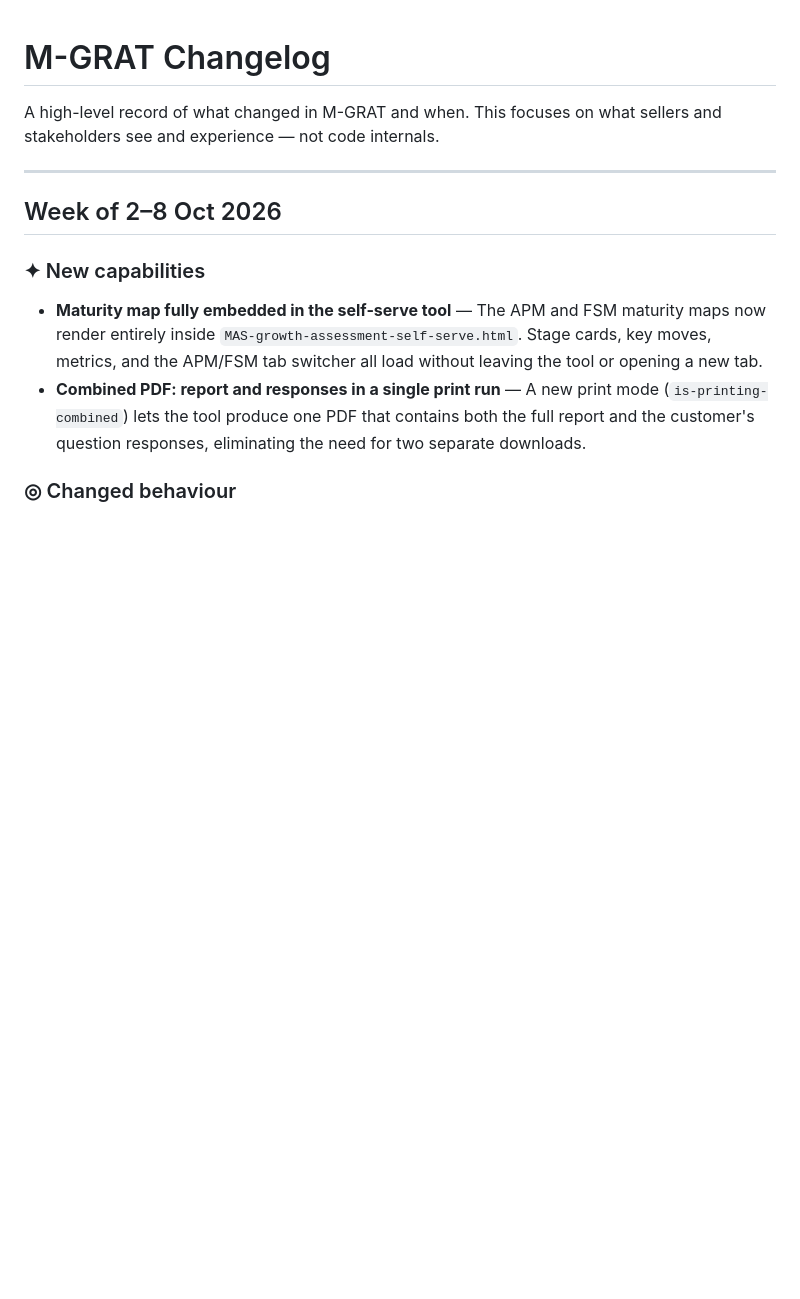
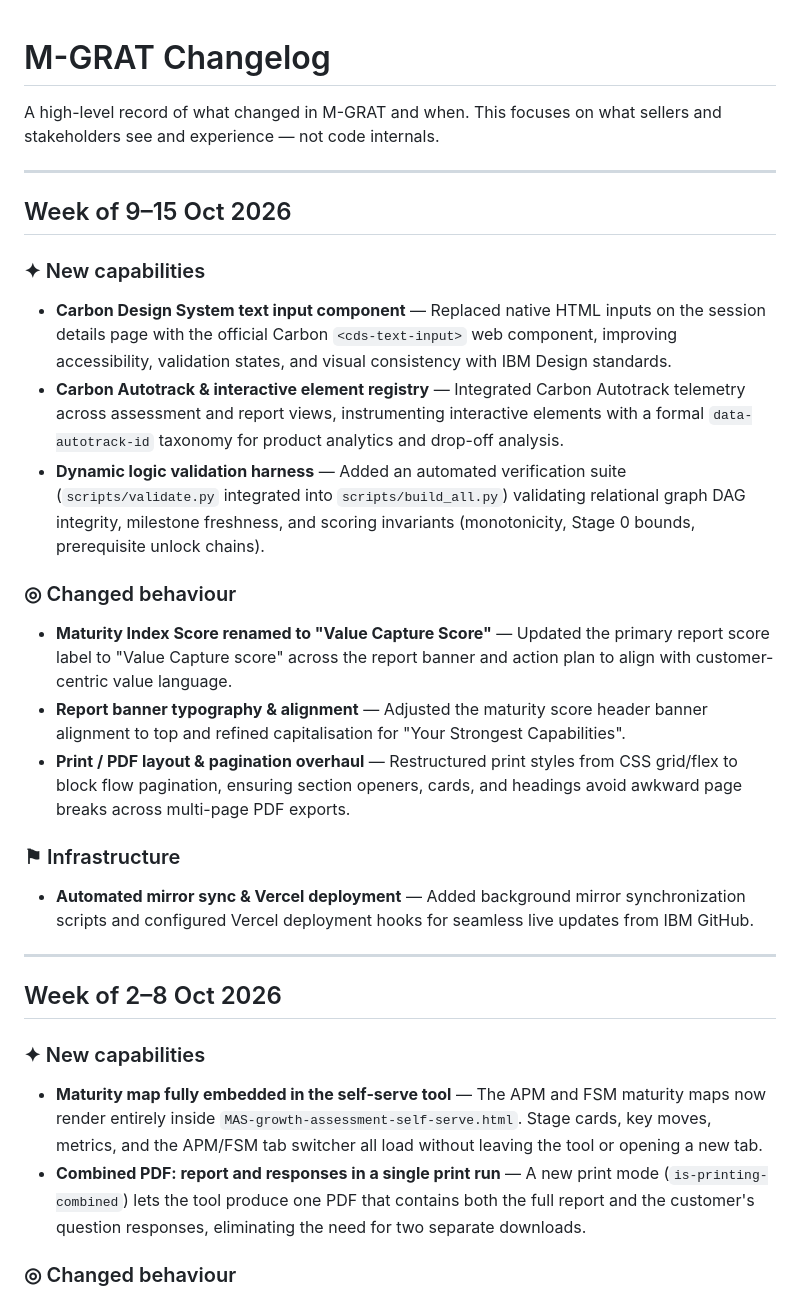
Before and after one commit to Sheeshcodes/M-GRAT-beta-vercel, a Markdown page: wiki/Changelog.md, the part around the change. GitHub-like rendering; blank space fills up the shorter version.

Commit message:
docs(wiki): update Changelog for week of 9–15 Oct 2026

```diff
--- a/wiki/Changelog.md
+++ b/wiki/Changelog.md
@@ -1,6 +1,23 @@
 # M-GRAT Changelog
 
 A high-level record of what changed in M-GRAT and when. This focuses on what sellers and stakeholders see and experience — not code internals.
+
+---
+
+## Week of 9–15 Oct 2026
+
+### ✦ New capabilities
+- **Carbon Design System text input component** — Replaced native HTML inputs on the session details page with the official Carbon `<cds-text-input>` web component, improving accessibility, validation states, and visual consistency with IBM Design standards.
+- **Carbon Autotrack & interactive element registry** — Integrated Carbon Autotrack telemetry across assessment and report views, instrumenting interactive elements with a formal `data-autotrack-id` taxonomy for product analytics and drop-off analysis.
+- **Dynamic logic validation harness** — Added an automated verification suite (`scripts/validate.py` integrated into `scripts/build_all.py`) validating relational graph DAG integrity, milestone freshness, and scoring invariants (monotonicity, Stage 0 bounds, prerequisite unlock chains).
+
+### ◎ Changed behaviour
+- **Maturity Index Score renamed to "Value Capture Score"** — Updated the primary report score label to "Value Capture score" across the report banner and action plan to align with customer-centric value language.
+- **Report banner typography & alignment** — Adjusted the maturity score header banner alignment to top and refined capitalisation for "Your Strongest Capabilities".
+- **Print / PDF layout & pagination overhaul** — Restructured print styles from CSS grid/flex to block flow pagination, ensuring section openers, cards, and headings avoid awkward page breaks across multi-page PDF exports.
+
+### ⚑ Infrastructure
+- **Automated mirror sync & Vercel deployment** — Added background mirror synchronization scripts and configured Vercel deployment hooks for seamless live updates from IBM GitHub.
 
 ---
 
```
